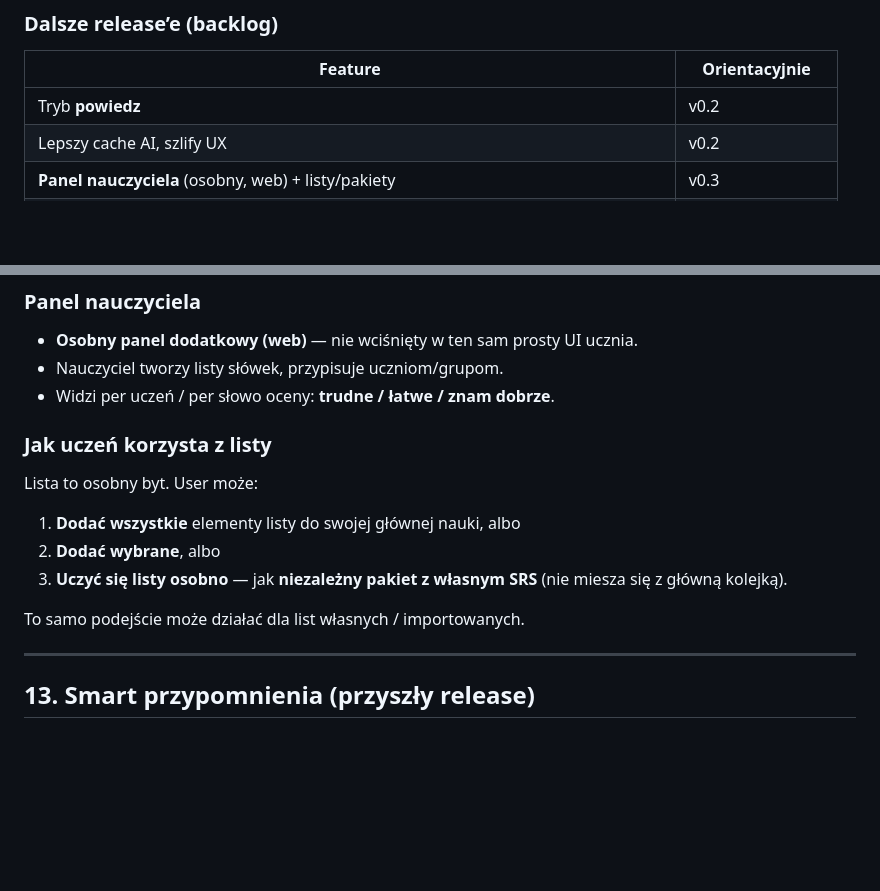
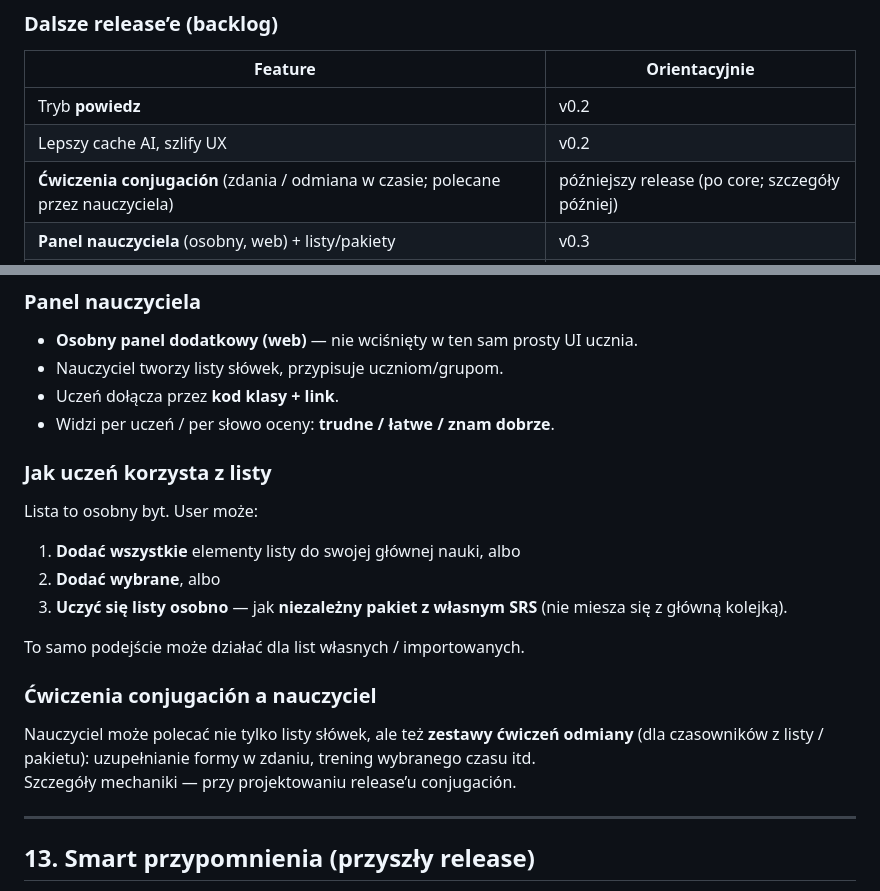
Before and after one commit to stepienov/vocabulario, a Markdown page: doc/PLAN_APLIKACJI.md, 2 parts joined by grey strips. Rendered like a GitHub page; blank space fills up the shorter version.

```diff
--- a/doc/PLAN_APLIKACJI.md
+++ b/doc/PLAN_APLIKACJI.md
@@ -246,6 +261,7 @@ Home = 2 CTA. Lekka lista wyników. Bogata karta po ＋. Play przy L2. Krótkie
 |---------|----------------|
 | Tryb **powiedz** | v0.2 |
 | Lepszy cache AI, szlify UX | v0.2 |
+| **Ćwiczenia conjugación** (zdania / odmiana w czasie; polecane przez nauczyciela) | późniejszy release (po core; szczegóły później) |
 | **Panel nauczyciela** (osobny, web) + listy/pakiety | v0.3 |
 | **Smart przypomnienia** (push z treścią: trudne / do powtórki słowo już w notyfikacji) | późniejszy release |
 | Edycja karty | później |
@@ -261,6 +277,7 @@ Home = 2 CTA. Lekka lista wyników. Bogata karta po ＋. Play przy L2. Krótkie
 
 - **Osobny panel dodatkowy (web)** — nie wciśnięty w ten sam prosty UI ucznia.
 - Nauczyciel tworzy listy słówek, przypisuje uczniom/grupom.
+- Uczeń dołącza przez **kod klasy + link**.
 - Widzi per uczeń / per słowo oceny: **trudne / łatwe / znam dobrze**.
 
 ### Jak uczeń korzysta z listy
@@ -272,6 +289,11 @@ Lista to osobny byt. User może:
 3. **Uczyć się listy osobno** — jak **niezależny pakiet z własnym SRS** (nie miesza się z główną kolejką).
 
 To samo podejście może działać dla list własnych / importowanych.
+
+### Ćwiczenia conjugación a nauczyciel
+
+Nauczyciel może polecać nie tylko listy słówek, ale też **zestawy ćwiczeń odmiany** (dla czasowników z listy / pakietu): uzupełnianie formy w zdaniu, trening wybranego czasu itd.
+Szczegóły mechaniki — przy projektowaniu release’u conjugación.
 
 ---
 
```
Also changed, not shown: other parts of doc/PLAN_APLIKACJI.md (+20 -4 lines).
